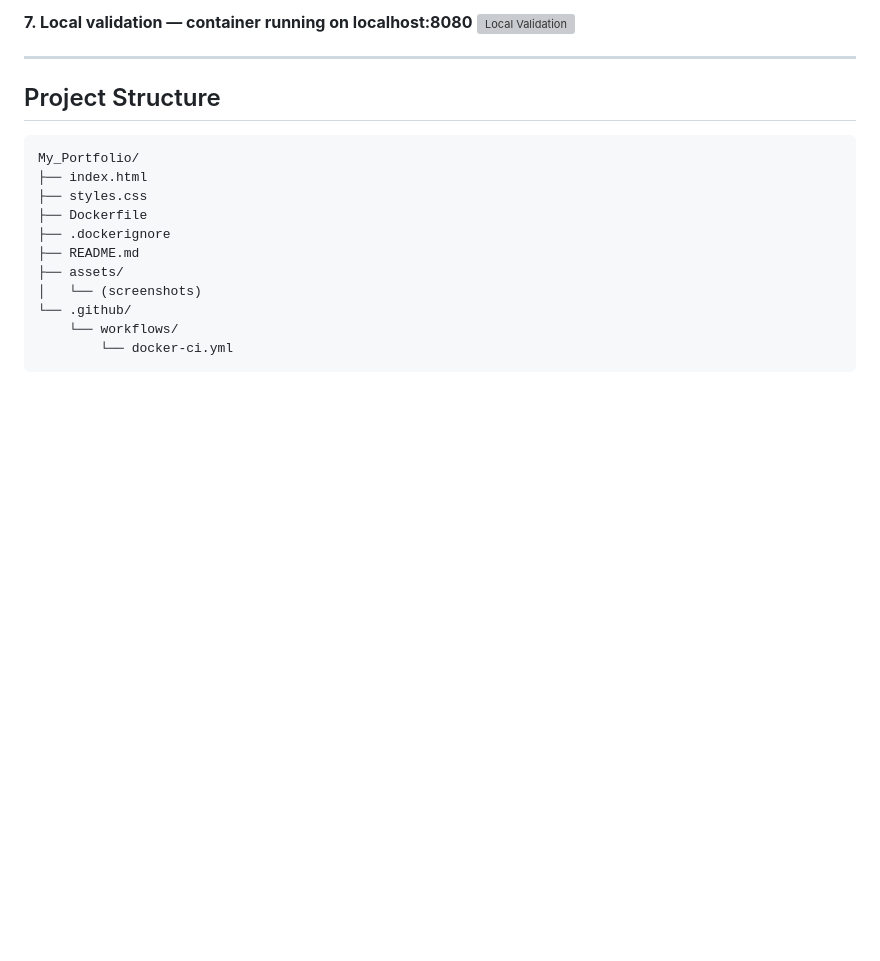
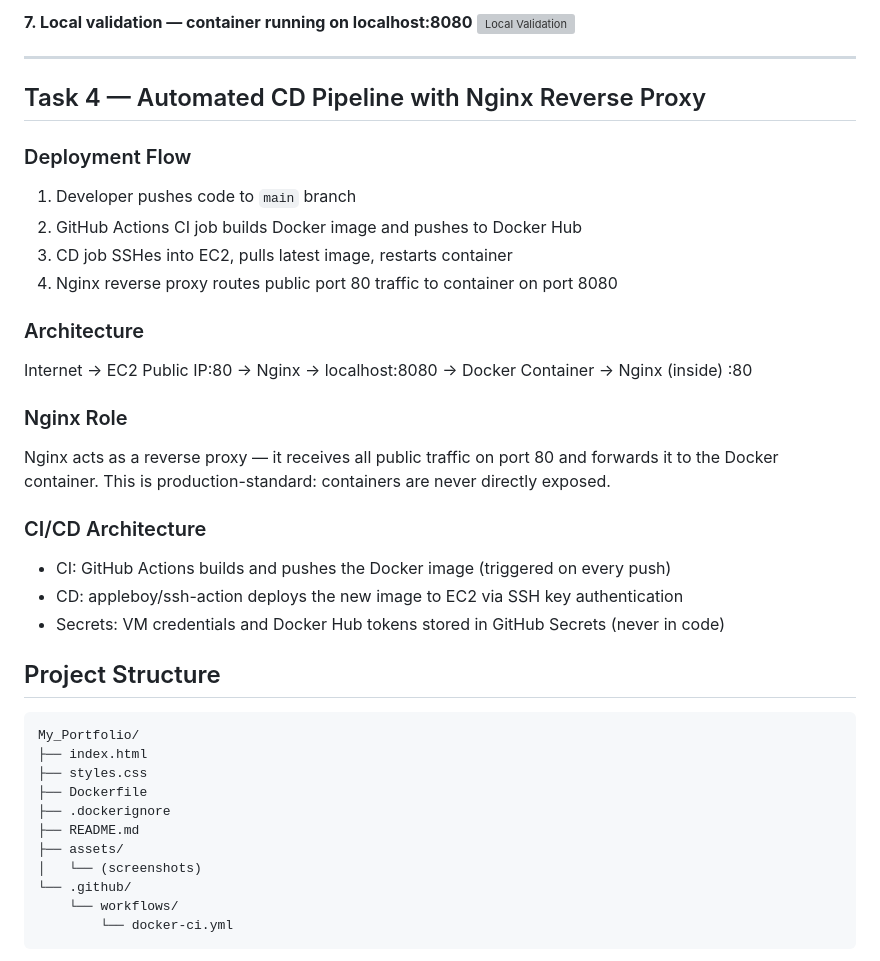
Before and after one commit to sneh20047078/My_Portfolio, a Markdown page: README.md, the part around the change. GitHub-like rendering; blank space fills up the shorter version; grey boxes are pictures that could not be loaded.

```diff
--- a/README.md
+++ b/README.md
@@ -251,6 +251,26 @@ docker run -d -p 8080:80 snehsp/portfolio-website:latest
 ![Local Validation](assets/task3-local-validation.png)
 
 ---
+## Task 4 — Automated CD Pipeline with Nginx Reverse Proxy
+
+### Deployment Flow
+1. Developer pushes code to `main` branch
+2. GitHub Actions CI job builds Docker image and pushes to Docker Hub
+3. CD job SSHes into EC2, pulls latest image, restarts container
+4. Nginx reverse proxy routes public port 80 traffic to container on port 8080
+
+### Architecture
+Internet → EC2 Public IP:80 → Nginx → localhost:8080 → Docker Container → Nginx (inside) :80
+
+### Nginx Role
+Nginx acts as a reverse proxy — it receives all public traffic on port 80 and forwards it
+to the Docker container. This is production-standard: containers are never directly exposed.
+
+### CI/CD Architecture
+- CI: GitHub Actions builds and pushes the Docker image (triggered on every push)
+- CD: appleboy/ssh-action deploys the new image to EC2 via SSH key authentication
+- Secrets: VM credentials and Docker Hub tokens stored in GitHub Secrets (never in code)
+
 
 ## Project Structure
 
```
